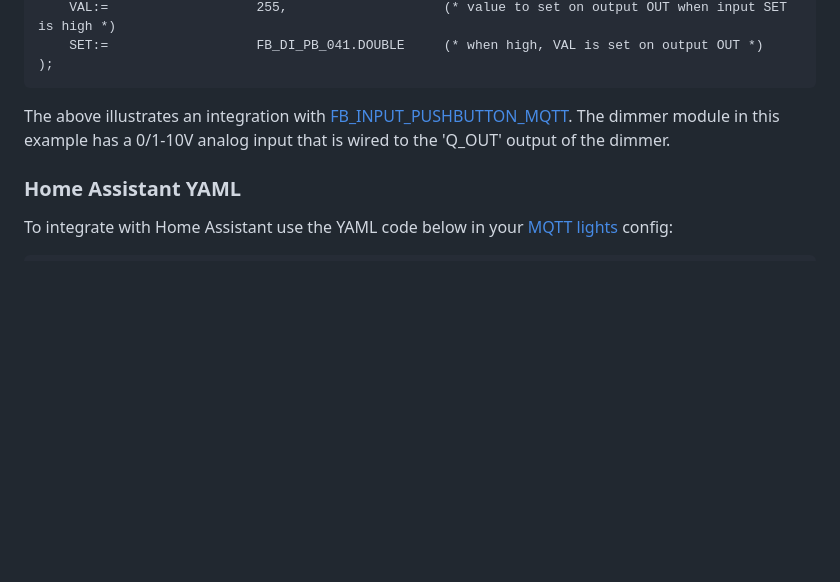
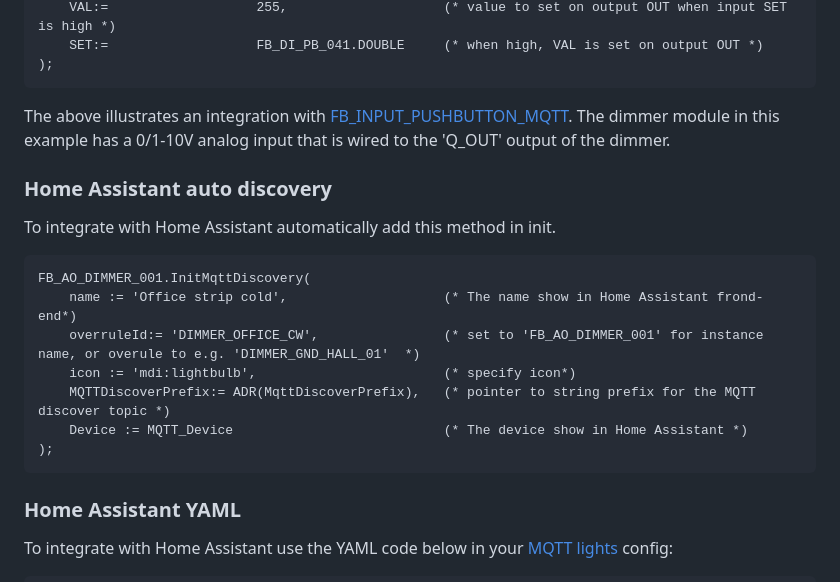
Before and after one commit to MichielVanwelsenaere/HomeAutomation.CoDeSys3, a Markdown page: docs/FunctionBlocks/FB_OUTPUT_DIMMER_MQTT.md, the part around the change. Rendered like a GitHub page; blank space fills up the shorter version.

````diff
--- a/docs/FunctionBlocks/FB_OUTPUT_DIMMER_MQTT.md
+++ b/docs/FunctionBlocks/FB_OUTPUT_DIMMER_MQTT.md
@@ -147,6 +147,18 @@ FB_AO_DIMMER_001(SINGLE:=   FB_DI_PB_041.SINGLE,    (* for toggling the output Q
 ```
 The above illustrates an integration with [FB_INPUT_PUSHBUTTON_MQTT](./FB_INPUT_PUSHBUTTON_MQTT.md). The dimmer module in this example has a 0/1-10V analog input that is wired to the 'Q_OUT' output of the dimmer.
 
+### __Home Assistant auto discovery__
+To integrate with Home Assistant automatically add this method in init.
+```
+FB_AO_DIMMER_001.InitMqttDiscovery(
+	name := 'Office strip cold',					(* The name show in Home Assistant frond-end*)
+	overruleId:= 'DIMMER_OFFICE_CW', 				(* set to 'FB_AO_DIMMER_001' for instance name, or overule to e.g. 'DIMMER_GND_HALL_01'  *)
+	icon := 'mdi:lightbulb',  						(* specify icon*)
+	MQTTDiscoverPrefix:= ADR(MqttDiscoverPrefix),   (* pointer to string prefix for the MQTT discover topic *)
+	Device := MQTT_Device							(* The device show in Home Assistant *)
+);
+```
+
 ### __Home Assistant YAML__
 To integrate with Home Assistant use the YAML code below in your [MQTT lights](https://www.home-assistant.io/components/light.mqtt/) config:
 
````
Also changed, not shown: docs/FunctionBlocks/FB_MQTT_DEVICE.md (added, +44 -0 lines), docs/_img/device_info.jpg (added).
